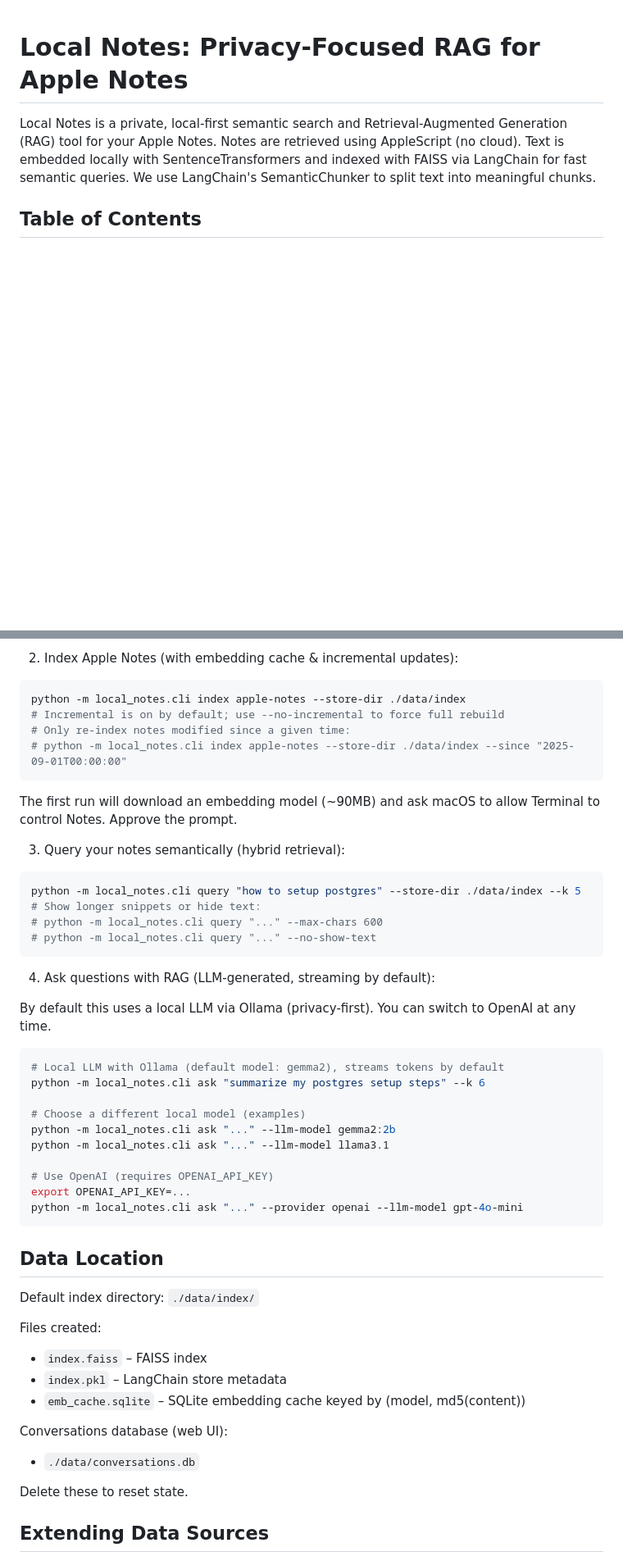
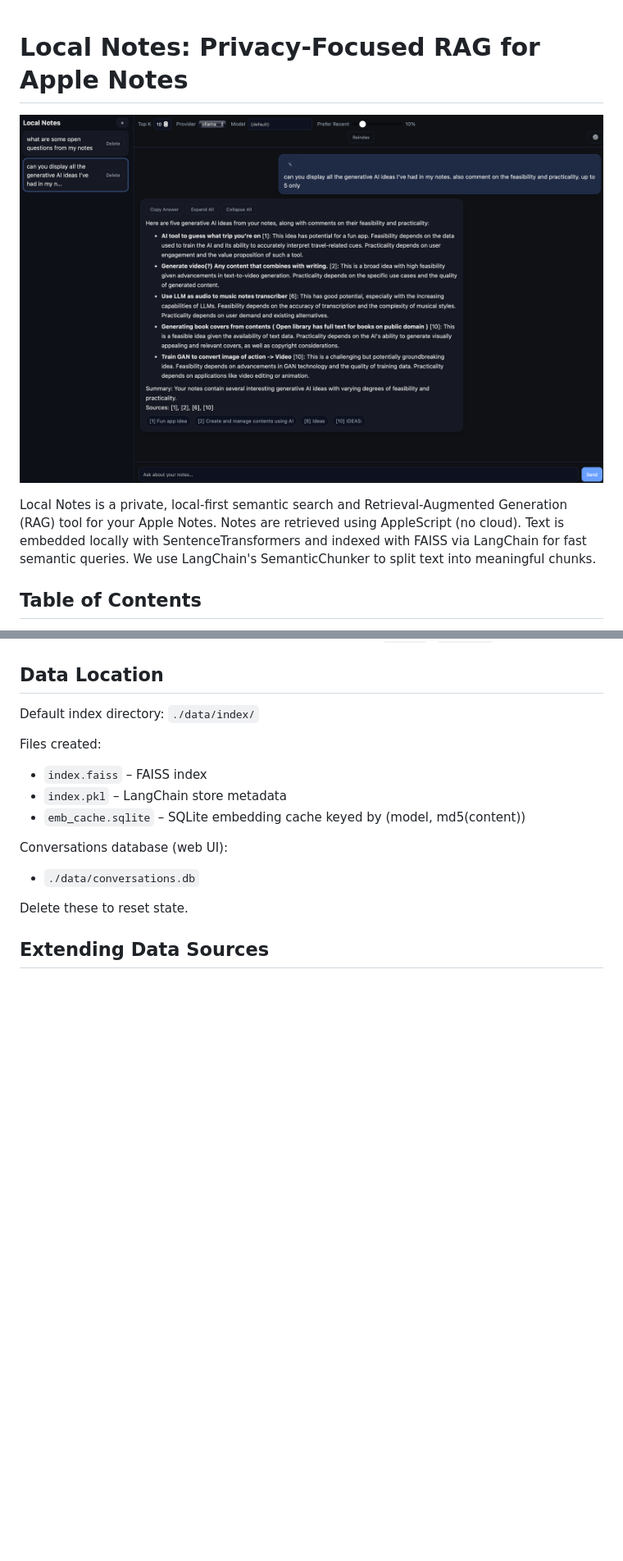
Before and after one commit to HiiYL/Local-Notes, a Markdown page: README.md, 2 parts joined by grey strips. Shown: that part at 82% size. Drawn GitHub-style; pictures changed too: images/app_screenshot.png (added); blank space fills up the shorter version.

````diff
--- a/README.md
+++ b/README.md
@@ -1,4 +1,6 @@
 # Local Notes: Privacy-Focused RAG for Apple Notes
+
+![Chat UI 1](images/app_screenshot.png)
 
 Local Notes is a private, local-first semantic search and Retrieval-Augmented Generation (RAG) tool for your Apple Notes. Notes are retrieved using AppleScript (no cloud). Text is embedded locally with SentenceTransformers and indexed with FAISS via LangChain for fast semantic queries. We use LangChain's SemanticChunker to split text into meaningful chunks.
 
@@ -145,39 +120,3 @@ flowchart TD
-2. Index Apple Notes (with embedding cache & incremental updates):
-
-```bash
-python -m local_notes.cli index apple-notes --store-dir ./data/index
-# Incremental is on by default; use --no-incremental to force full rebuild
-# Only re-index notes modified since a given time:
-# python -m local_notes.cli index apple-notes --store-dir ./data/index --since "2025-09-01T00:00:00"
-```
-
-The first run will download an embedding model (~90MB) and ask macOS to allow Terminal to control Notes. Approve the prompt.
-
-3. Query your notes semantically (hybrid retrieval):
-
-```bash
-python -m local_notes.cli query "how to setup postgres" --store-dir ./data/index --k 5
-# Show longer snippets or hide text:
-# python -m local_notes.cli query "..." --max-chars 600
-# python -m local_notes.cli query "..." --no-show-text
-```
-
-4. Ask questions with RAG (LLM-generated, streaming by default):
-
-By default this uses a local LLM via Ollama (privacy-first). You can switch to OpenAI at any time.
-
-```bash
-# Local LLM with Ollama (default model: gemma2), streams tokens by default
-python -m local_notes.cli ask "summarize my postgres setup steps" --k 6
-
-# Choose a different local model (examples)
-python -m local_notes.cli ask "..." --llm-model gemma2:2b
-python -m local_notes.cli ask "..." --llm-model llama3.1
-
-# Use OpenAI (requires OPENAI_API_KEY)
-export OPENAI_API_KEY=...
-python -m local_notes.cli ask "..." --provider openai --llm-model gpt-4o-mini
-```
 
 ## Data Location
 Default index directory: `./data/index/`
````
Also changed, not shown: other parts of README.md (+0 -27 lines), 4 other files.
